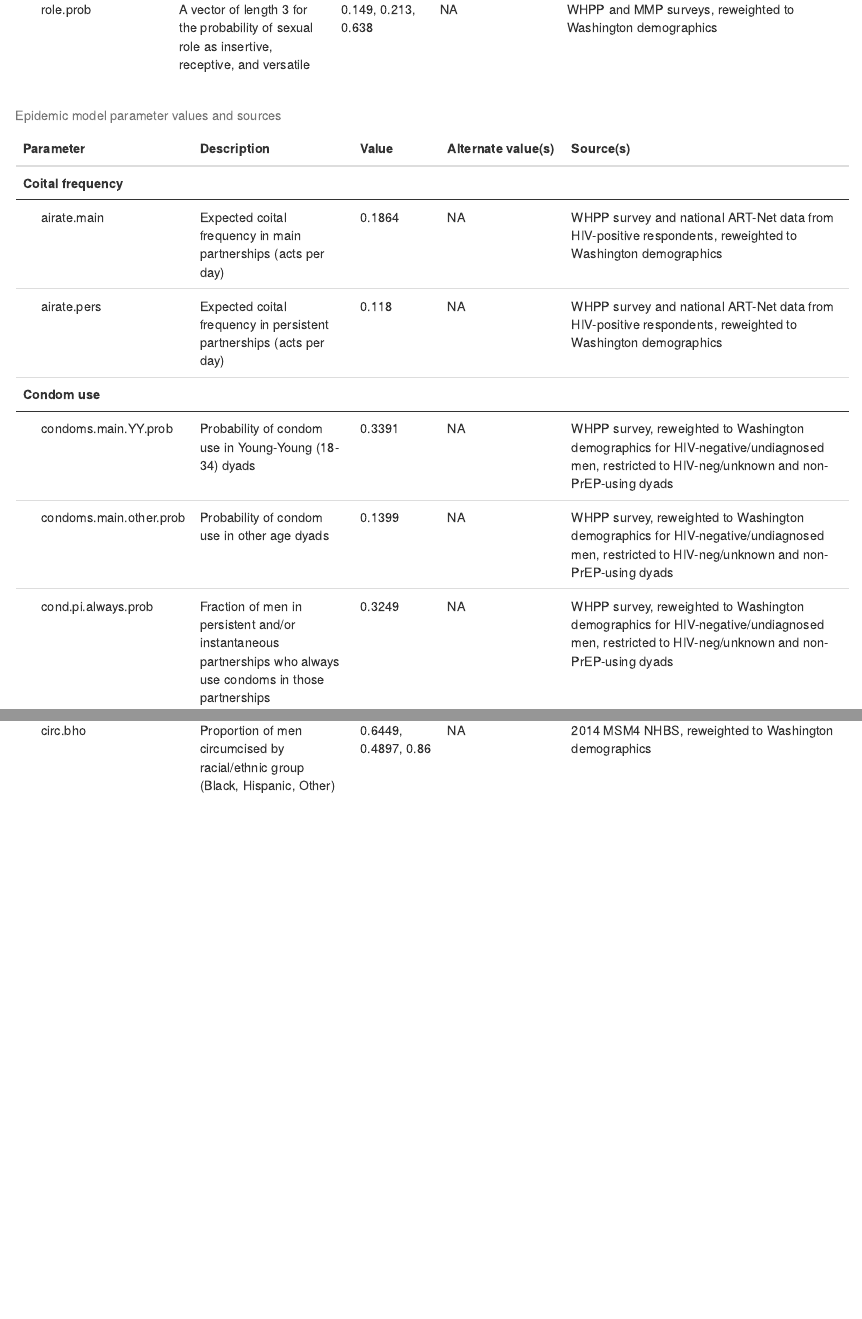
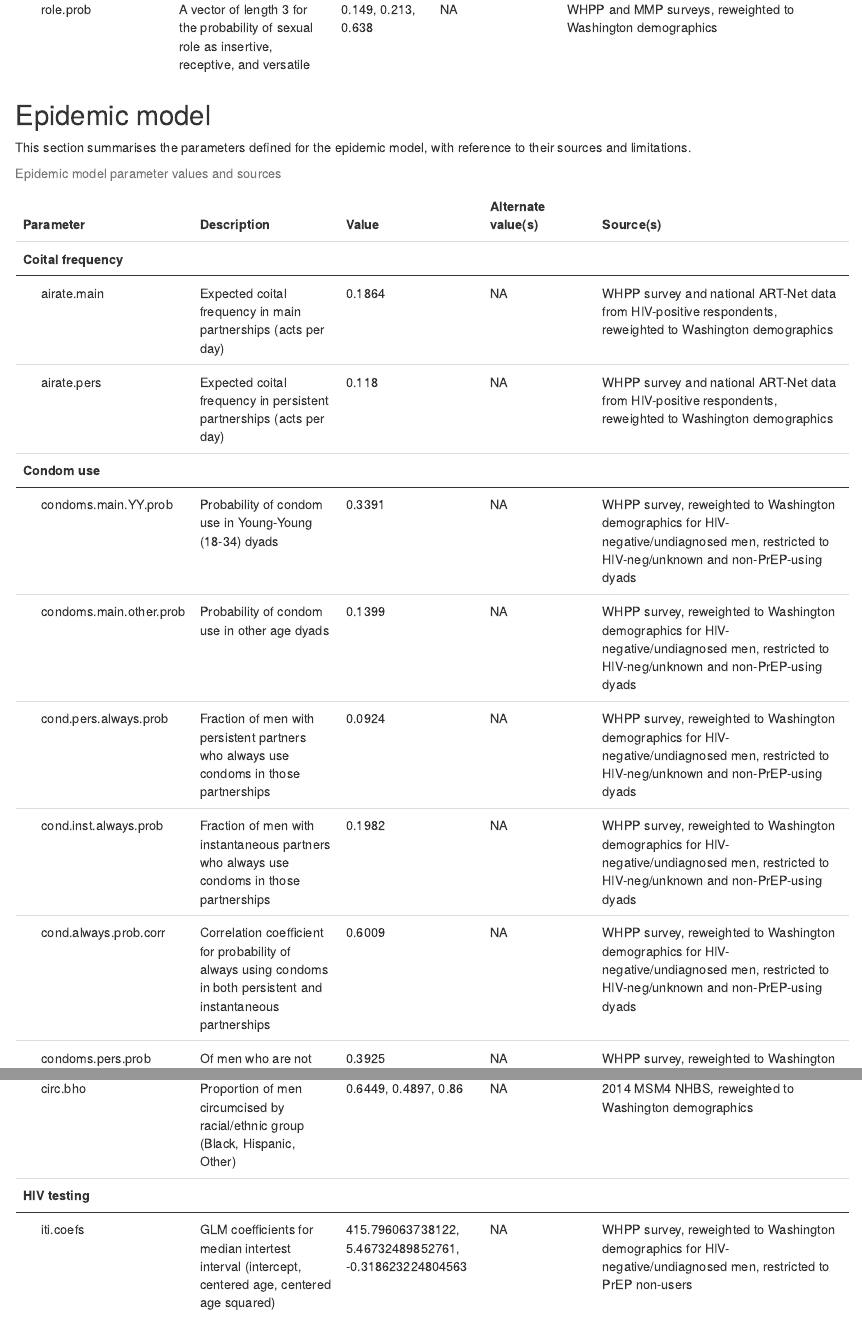
Before and after one commit to netterie/WHAMP, an R Markdown document (Parameter estimation/Parameters_and_functions.Rmd): the page in a window 1100 px wide, from 5800 px down, and a second part further down, joined at a grey line. The pictures show the output file Parameter estimation/Parameters_and_functions.html that the author committed with the source, opened offline.

Commit message:
Add params for disclosure, iti, condoms

```diff
--- a/Parameter estimation/Parameters_and_functions.Rmd
+++ b/Parameter estimation/Parameters_and_functions.Rmd
@@ -139,10 +139,15 @@
   epi_params <- param_table(NA, "airate.main", "Expected coital frequency in main partnerships (acts per day)", round(airate$main, 4), NA, "WHPP survey and national ART-Net data from HIV-positive respondents, reweighted to Washington demographics")
   epi_params <- param_table(epi_params, "airate.pers", "Expected coital frequency in persistent partnerships (acts per day)", round(airate$pers, 4), NA, "WHPP survey and national ART-Net data from HIV-positive respondents, reweighted to Washington demographics")
 
+ # Disclosure
+  epi_params <- param_table(epi_params, "disc.outset.main.prob", "Probability of condom use in Young-Young (18-34) dyads", round(condoms_prob$condoms_main_prob$Mean[condoms_prob$condoms_main_prob$Age %in% "Young-Young"], 4), NA, "WHPP survey, reweighted to Washington demographics for HIV-negative/undiagnosed men, restricted to HIV-neg/unknown and non-PrEP-using dyads")
+
  # Condom use
-  epi_params <- param_table(epi_params, "condoms.main.YY.prob", "Probability of condom use in Young-Young (18-34) dyads", round(condoms_prob$condoms_main_prob$condoms_main[condoms_prob$condoms_main_prob$dyad_age_bin %in% "Young-Young"], 4), NA, "WHPP survey, reweighted to Washington demographics for HIV-negative/undiagnosed men, restricted to HIV-neg/unknown and non-PrEP-using dyads")
-  epi_params <- param_table(epi_params, "condoms.main.other.prob", "Probability of condom use in other age dyads", round(condoms_prob$condoms_main_prob$condoms_main[condoms_prob$condoms_main_prob$dyad_age_bin %in% "Other ages"], 4), NA, "WHPP survey, reweighted to Washington demographics for HIV-negative/undiagnosed men, restricted to HIV-neg/unknown and non-PrEP-using dyads")
-  epi_params <- param_table(epi_params, "cond.pi.always.prob", "Fraction of men in persistent and/or instantaneous partnerships who always use condoms in those partnerships", round(condoms_prob$condoms_always_nonmain[1], 4), NA, "WHPP survey, reweighted to Washington demographics for HIV-negative/undiagnosed men, restricted to HIV-neg/unknown and non-PrEP-using dyads")
+  epi_params <- param_table(epi_params, "condoms.main.YY.prob", "Probability of condom use in Young-Young (18-34) dyads", round(condoms_prob$condoms_main_prob$Mean[condoms_prob$condoms_main_prob$Age %in% "Young-Young"], 4), NA, "WHPP survey, reweighted to Washington demographics for HIV-negative/undiagnosed men, restricted to HIV-neg/unknown and non-PrEP-using dyads")
+  epi_params <- param_table(epi_params, "condoms.main.other.prob", "Probability of condom use in other age dyads", round(condoms_prob$condoms_main_prob$Mean[condoms_prob$condoms_main_prob$Age %in% "Other ages"], 4), NA, "WHPP survey, reweighted to Washington demographics for HIV-negative/undiagnosed men, restricted to HIV-neg/unknown and non-PrEP-using dyads")
+  epi_params <- param_table(epi_params, "cond.pers.always.prob", "Fraction of men with persistent partners who always use condoms in those partnerships", round(condoms_prob$condoms_always_pers[1], 4), NA, "WHPP survey, reweighted to Washington demographics for HIV-negative/undiagnosed men, restricted to HIV-neg/unknown and non-PrEP-using dyads")
+  epi_params <- param_table(epi_params, "cond.inst.always.prob", "Fraction of men with instantaneous partners who always use condoms in those partnerships", round(condoms_prob$condoms_always_inst[1], 4), NA, "WHPP survey, reweighted to Washington demographics for HIV-negative/undiagnosed men, restricted to HIV-neg/unknown and non-PrEP-using dyads")
+  epi_params <- param_table(epi_params, "cond.always.prob.corr", "Correlation coefficient for probability of always using condoms in both persistent and instantaneous partnerships", round(condoms_prob$condoms_always_corr, 4), NA, "WHPP survey, reweighted to Washington demographics for HIV-negative/undiagnosed men, restricted to HIV-neg/unknown and non-PrEP-using dyads")
   epi_params <- param_table(epi_params, "condoms.pers.prob", "Of men who are not consistent condom users, per-act probability of condom use with persistent partners", round(condoms_prob$condoms_pers_prob, 4), NA, "WHPP survey, reweighted to Washington demographics for HIV-negative/undiagnosed men, restricted to HIV-neg/unknown and non-PrEP-using dyads")
   epi_params <- param_table(epi_params, "condoms.inst.prob", "Of men who are not consistent condom users, per-act probability of condom use with instantaneous partners", round(condoms_prob$condoms_inst_prob, 4), NA, "WHPP survey, reweighted to Washington demographics for HIV-negative/undiagnosed men, restricted to HIV-neg/unknown and non-PrEP-using dyads")
 
@@ -150,7 +155,9 @@
   epi_params <- param_table(epi_params, "circ.bho", "Proportion of men circumcised by racial/ethnic group (Black, Hispanic, Other)", paste(round(circumcised$circever, 4), collapse=", "), NA, "2014 MSM4 NHBS, reweighted to Washington demographics")
 
   # HIV testing
-  epi_params <- param_table(epi_params, "iti.coefs", "GLM coefficients for median intertest interval (intercept, centered age, centered age squared)", paste(lm_itiXage_coefs, collapse=", "), NA, "WHPP survey, reweighted to Washington demographics for HIV-negative/undiagnosed men, restricted to PrEP non-users")
+  epi_params <- param_table(epi_params, "iti.coefs", "GLM coefficients for median intertest interval (intercept, centered age, centered age squared)", paste(itiXage$lm_itiXage_coefs, collapse=", "), NA, "WHPP survey, reweighted to Washington demographics for HIV-negative/undiagnosed men, restricted to PrEP non-users")
+   epi_params <- param_table(epi_params, "mean.age.iti", "Mean age from the WHPP sample, for use in calculating centered age in the model to predict the intertest interval", itiXage$mean.age.iti, NA, "WHPP survey, reweighted to Washington demographics for HIV-negative/undiagnosed men, restricted to PrEP non-users")
+
 
 # Make a kable
 rownames(epi_params) <- NULL
```
Also changed, not shown: Parameter estimation/Parameters_and_functions.html, Parameter estimation/Parameters_and_functions.Rmd (4 more changed lines).
